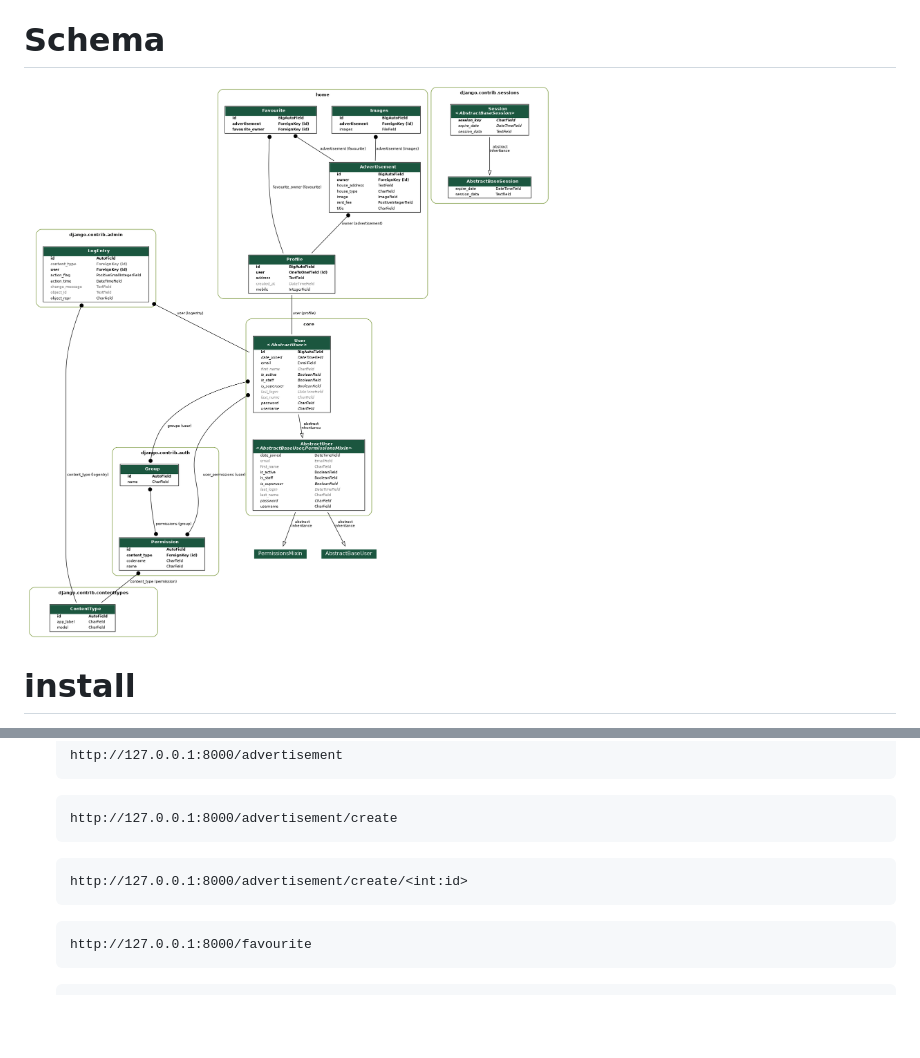
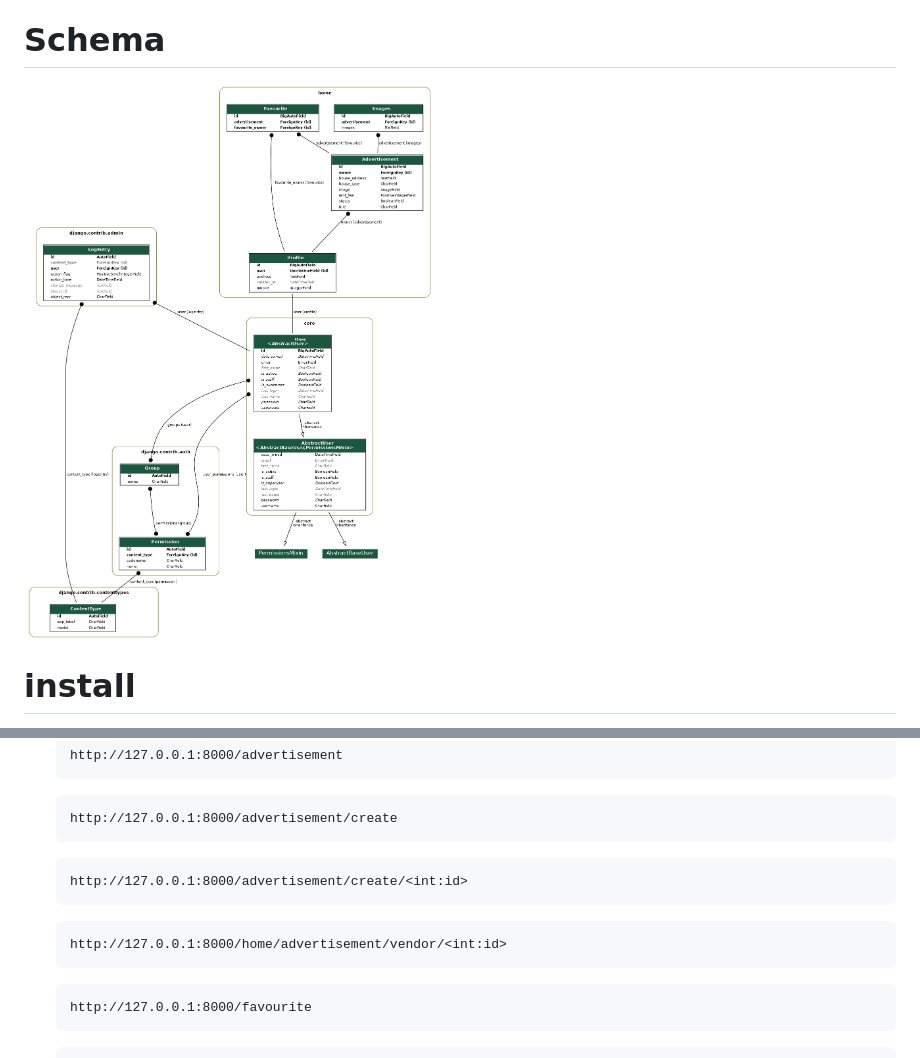
Before and after one commit to Nur-A-Alam1997/Easy-Home, a Markdown page: Readme.md, 2 parts joined by grey strips. Drawn GitHub-style; pictures changed too: home.png; blank space fills up the shorter version.

Commit message:
advertisement list replaced by vendor route, session moddel removed

````diff
--- a/Readme.md
+++ b/Readme.md
@@ -57,6 +57,10 @@ create a virtual environment and activate (virtualenv recomended)
     ```
 
     ```
+    http://127.0.0.1:8000/home/advertisement/vendor/<int:id>
+    ```
+
+    ```
     http://127.0.0.1:8000/favourite
     ```
 
````
Also changed, not shown: 9 other files.
